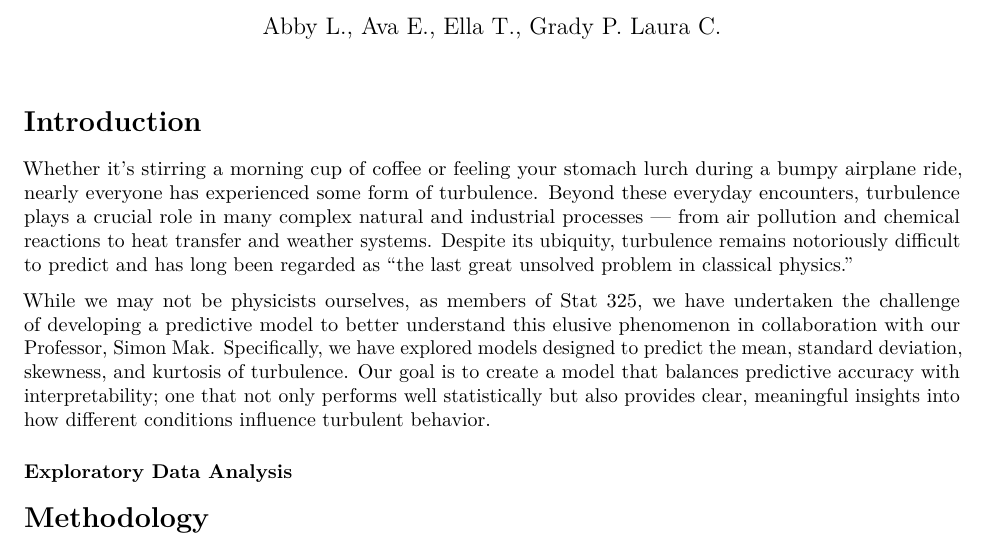
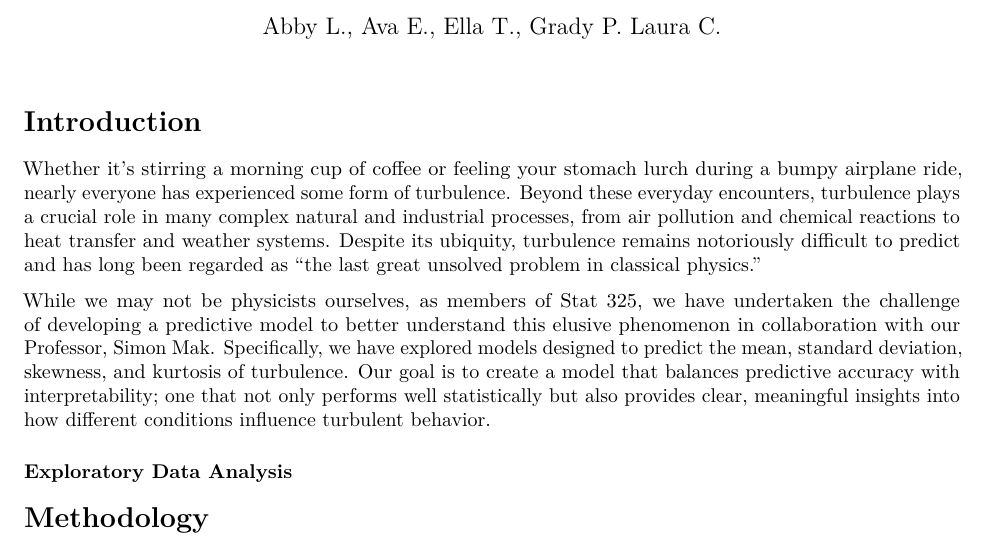
Before and after one commit to avaexelbirt/STA-325-Case-Study, an R Markdown document (FinalReport.Rmd): part of page 1 of 2, cut so that both start at the same text. Rendered offline with R 4.5, knitr and Pandoc, then LaTeX, with nearby package versions.

Commit message:
changed grammar and added rendered pdf

```diff
--- a/FinalReport.Rmd
+++ b/FinalReport.Rmd
@@ -23,7 +23,7 @@ data <- read.csv("~/STA-325-Case-Study/Individual Case Study First Steps/data_tr
 
 # Introduction
 
-Whether it’s stirring a morning cup of coffee or feeling your stomach lurch during a bumpy airplane ride, nearly everyone has experienced some form of turbulence. Beyond these everyday encounters, turbulence plays a crucial role in many complex natural and industrial processes — from air pollution and chemical reactions to heat transfer and weather systems. Despite its ubiquity, turbulence remains notoriously difficult to predict and has long been regarded as “the last great unsolved problem in classical physics.”
+Whether it’s stirring a morning cup of coffee or feeling your stomach lurch during a bumpy airplane ride, nearly everyone has experienced some form of turbulence. Beyond these everyday encounters, turbulence plays a crucial role in many complex natural and industrial processes, from air pollution and chemical reactions to heat transfer and weather systems. Despite its ubiquity, turbulence remains notoriously difficult to predict and has long been regarded as “the last great unsolved problem in classical physics.”
 
 While we may not be physicists ourselves, as members of Stat 325, we have undertaken the challenge of developing a predictive model to better understand this elusive phenomenon in collaboration with our Professor, Simon Mak. Specifically, we have explored models designed to predict the mean, standard deviation, skewness, and kurtosis of turbulence. Our goal is to create a model that balances predictive accuracy with interpretability; one that not only performs well statistically but also provides clear, meaningful insights into how different conditions influence turbulent behavior.
 
```
Also changed, not shown: FinalReport.pdf.
